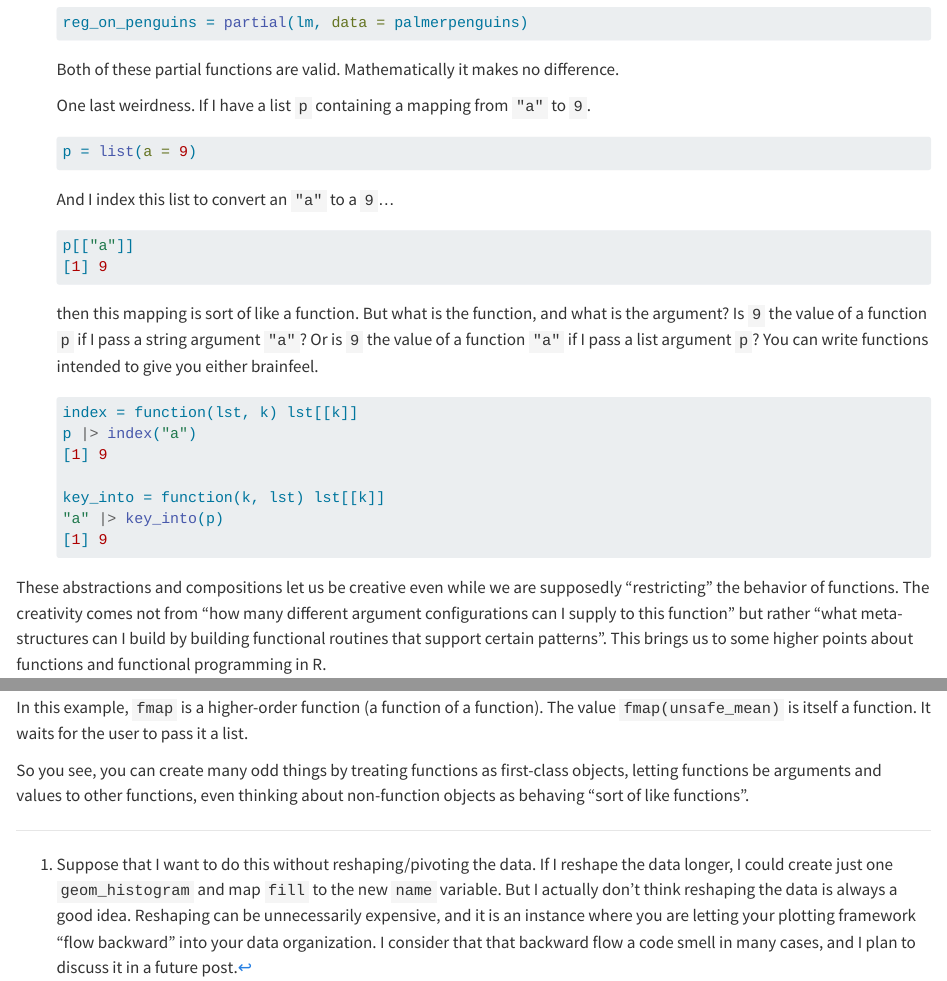
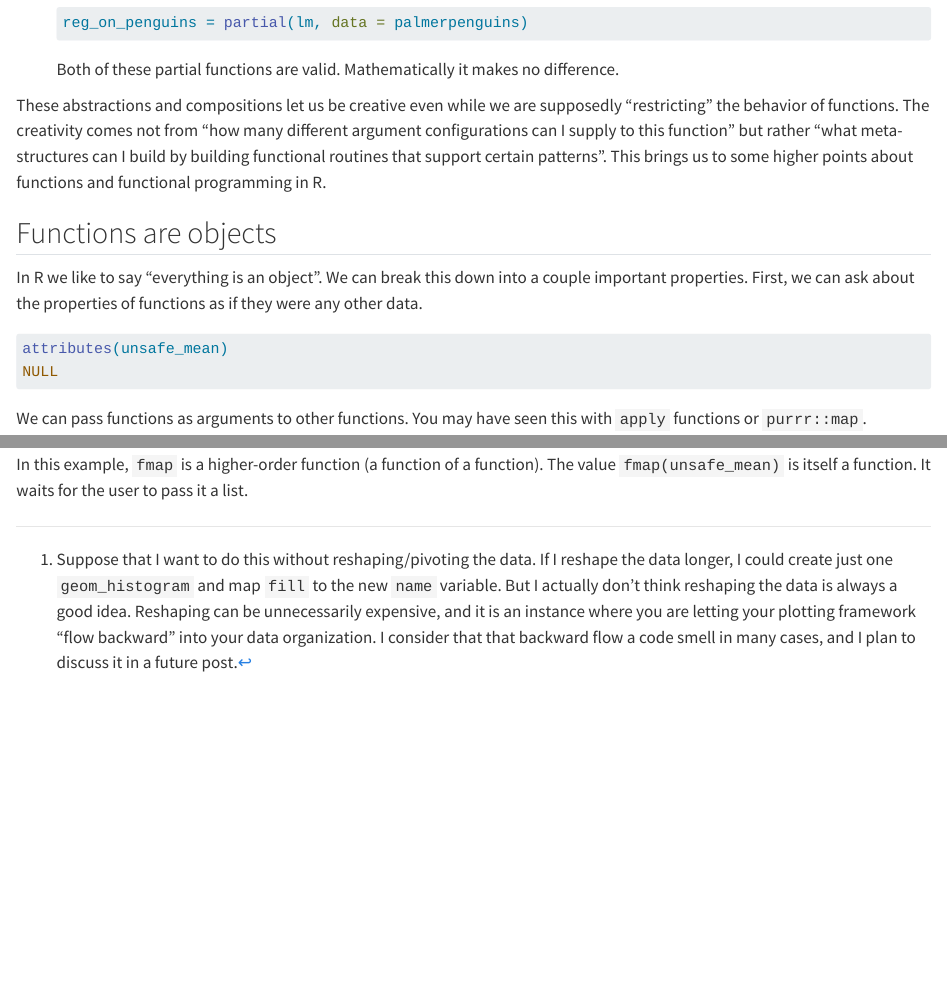
Before and after one commit to mikedecr/post_partials, a Quarto document (index.qmd): the page in a window 1100 px wide, from 5630 px down, and a second part further down, joined at a grey line. Rendered offline with R 4.5, knitr and Pandoc in place of Quarto, with nearby package versions; code that draws random numbers runs with fixed seeds of ours.

Commit message:
delete some off-topic content

````diff
--- a/index.qmd
+++ b/index.qmd
@@ -219,29 +219,6 @@ There are a few perfectly good reasons.
    Both of these partial functions are valid.
    Mathematically it makes no difference.
 
-   One last weirdness.
-   If I have a list `p` containing a mapping from `"a"` to `9`.
-   ```{R}
-   p = list(a = 9)
-   ```
-   And I index this list to convert an `"a"` to a `9`...
-   ```{R}
-   p[["a"]]
-   ```
-   then this mapping is sort of like a function.
-   But what is the function, and what is the argument?
-   Is `9` the value of a function `p` if I pass a string argument `"a"`?
-   Or is `9` the value of a function `"a"` if I pass a list argument `p`?
-   You can write functions intended to give you either brainfeel.
-
-   ```{R}
-   index = function(lst, k) lst[[k]]
-   p |> index("a")
-
-   key_into = function(k, lst) lst[[k]]
-   "a" |> key_into(p)
-   ```
-
 These abstractions and compositions let us be creative even while we are supposedly "restricting" the behavior of functions.
 The creativity comes not from "how many different argument configurations can I supply to this function" but rather "what meta-structures can I build by building functional routines that support certain patterns".
 This brings us to some higher points about functions and functional programming in R.
@@ -279,5 +256,3 @@ map_unsafe_mean(mtcars) |> head()
 In this example, `fmap` is a higher-order function (a function of a function).
 The value `fmap(unsafe_mean)` is itself a function.
 It waits for the user to pass it a list.
-
-So you see, you can create many odd things by treating functions as first-class objects, letting functions be arguments and values to other functions, even thinking about non-function objects as behaving "sort of like functions".
````
